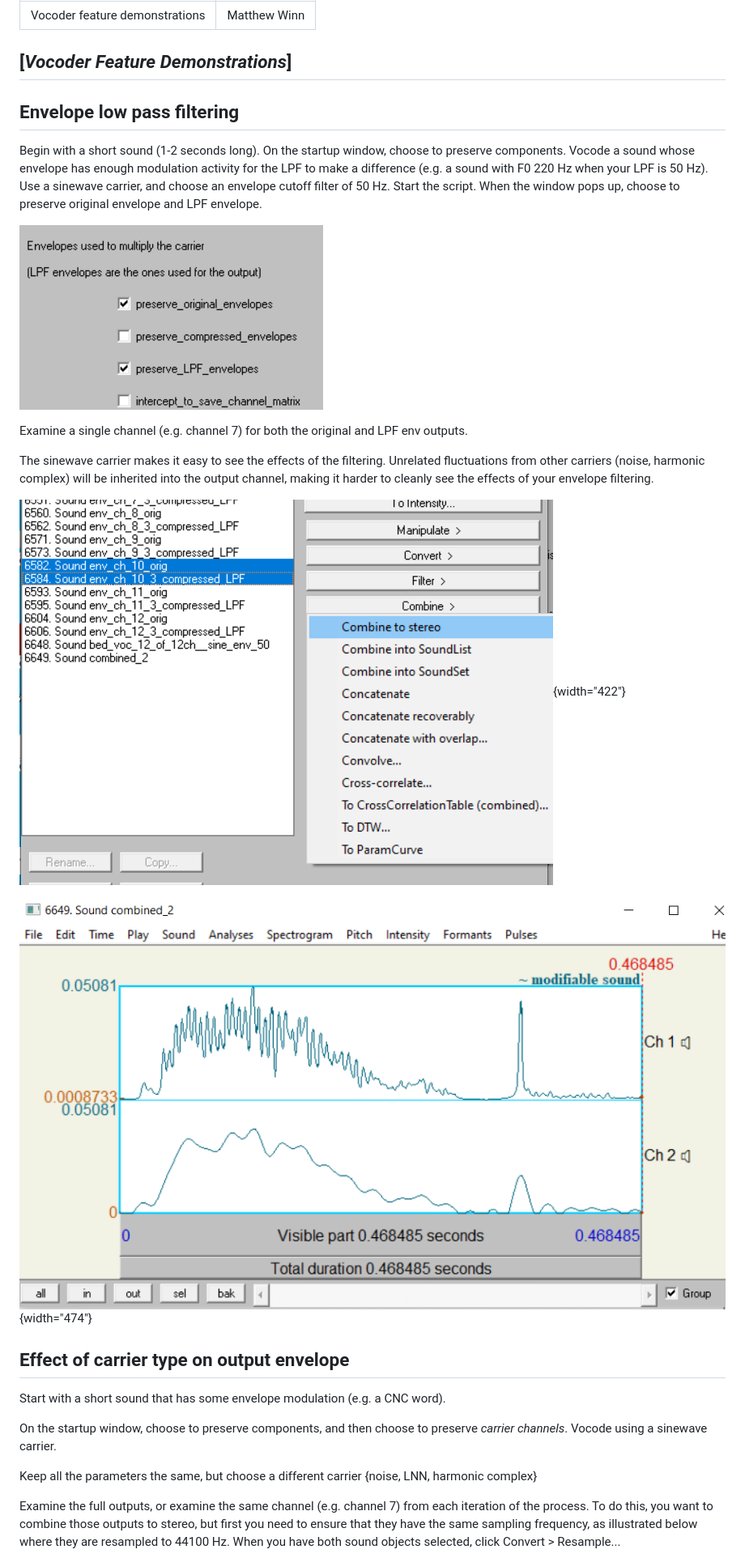
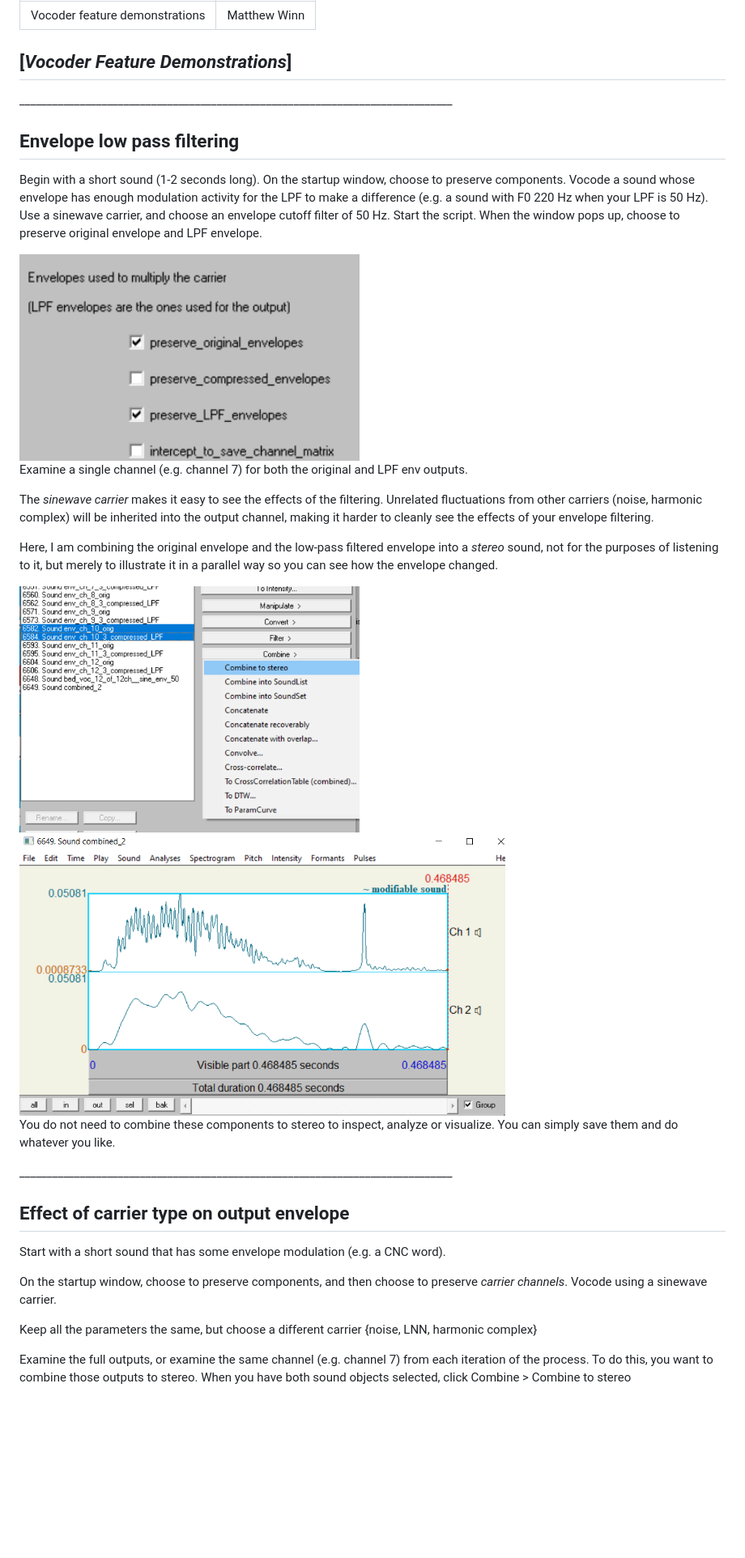
Before and after one commit to ListenLab/Vocoder, a Markdown page: Vocoder_feature_demonstration.md, the part around one of its changes. Shown at 81% size. Drawn GitHub-style; blank space fills up the shorter version.

```diff
--- a/Vocoder_feature_demonstration.md
+++ b/Vocoder_feature_demonstration.md
@@ -5,19 +5,27 @@ author: "Matthew Winn"
 
 ## [***Vocoder Feature Demonstrations***]
 
+\_\_\_\_\_\_\_\_\_\_\_\_\_\_\_\_\_\_\_\_\_\_\_\_\_\_\_\_\_\_\_\_\_\_\_\_\_\_\_\_\_\_\_\_\_\_\_\_\_\_\_\_\_\_\_\_\_\_\_\_\_\_\_\_\_\_\_\_\_\_\_\_\_\_\_\_\_\_\_
+
 ## **Envelope low pass filtering**
 
 Begin with a short sound (1-2 seconds long). On the startup window, choose to preserve components. Vocode a sound whose envelope has enough modulation activity for the LPF to make a difference (e.g. a sound with F0 220 Hz when your LPF is 50 Hz). Use a sinewave carrier, and choose an envelope cutoff filter of 50 Hz. Start the script. When the window pops up, choose to preserve original envelope and LPF envelope.
 
-![](https://raw.githubusercontent.com/ListenLab/Vocoder/main/images/preserve_env_orig_and_LPF.png)
+<img src="https://raw.githubusercontent.com/ListenLab/Vocoder/main/images/preserve_env_orig_and_LPF.png" align="center" width="420"/>
 
 Examine a single channel (e.g. channel 7) for both the original and LPF env outputs.
 
-The sinewave carrier makes it easy to see the effects of the filtering. Unrelated fluctuations from other carriers (noise, harmonic complex) will be inherited into the output channel, making it harder to cleanly see the effects of your envelope filtering.
+The *sinewave carrier* makes it easy to see the effects of the filtering. Unrelated fluctuations from other carriers (noise, harmonic complex) will be inherited into the output channel, making it harder to cleanly see the effects of your envelope filtering.
 
-![](https://raw.githubusercontent.com/ListenLab/Vocoder/main/images/combine_filtered_envelopes_to_stereo.png){width="422"}
+Here, I am combining the original envelope and the low-pass filtered envelope into a *stereo* sound, not for the purposes of listening to it, but merely to illustrate it in a parallel way so you can see how the envelope changed.
 
-![](https://raw.githubusercontent.com/ListenLab/Vocoder/main/images/envelope_LPFed.png){width="474"}
+<img src="https://raw.githubusercontent.com/ListenLab/Vocoder/main/images/combine_filtered_envelopes_to_stereo.png" align="center" width="420"/>
+
+<img src="https://raw.githubusercontent.com/ListenLab/Vocoder/main/images/envelope_LPFed.png" align="center" width="600"/>
+
+You do not need to combine these components to stereo to inspect, analyze or visualize. You can simply save them and do whatever you like.
+
+\_\_\_\_\_\_\_\_\_\_\_\_\_\_\_\_\_\_\_\_\_\_\_\_\_\_\_\_\_\_\_\_\_\_\_\_\_\_\_\_\_\_\_\_\_\_\_\_\_\_\_\_\_\_\_\_\_\_\_\_\_\_\_\_\_\_\_\_\_\_\_\_\_\_\_\_\_\_\_
 
 ## **Effect of carrier type on output envelope**
 
@@ -27,5 +35,5 @@ On the startup window, choose to preserve components, and then choose to preserv
 
 Keep all the parameters the same, but choose a different carrier {noise, LNN, harmonic complex}
 
-Examine the full outputs, or examine the same channel (e.g. channel 7) from each iteration of the process. To do this, you want to combine those outputs to stereo, but first you need to ensure that they have the same sampling frequency, as illustrated below where they are resampled to 44100 Hz. When you have both sound objects selected, click Convert \> Resample...
+Examine the full outputs, or examine the same channel (e.g. channel 7) from each iteration of the process. To do this, you want to combine those outputs to stereo. When you have both sound objects selected, click Combine \> Combine to stereo
 
```
Also changed, not shown: other parts of Vocoder_feature_demonstration.md (+18 -10 lines).
